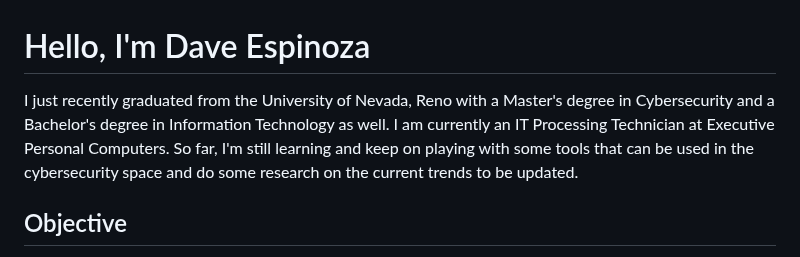
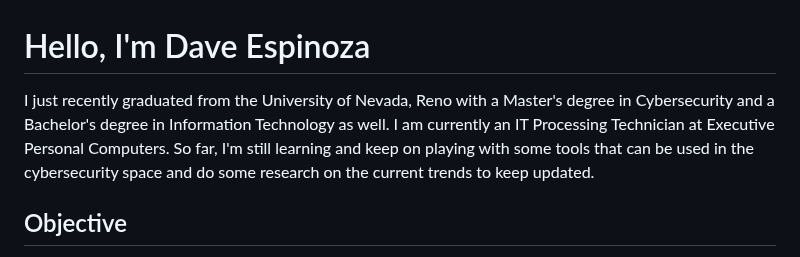
Before and after one commit to espinozadave/espinozadave, a Markdown page: README.md, the part around the change. GitHub-like rendering.

```diff
--- a/README.md
+++ b/README.md
@@ -1,6 +1,6 @@
 # Hello, I'm Dave Espinoza
 
-I just recently graduated from the University of Nevada, Reno with a Master's degree in Cybersecurity and a Bachelor's degree in Information Technology as well. I am currently an IT Processing Technician at Executive Personal Computers. So far, I'm still learning and keep on playing with some tools that can be used in the cybersecurity space and do some research on the current trends to be updated.
+I just recently graduated from the University of Nevada, Reno with a Master's degree in Cybersecurity and a Bachelor's degree in Information Technology as well. I am currently an IT Processing Technician at Executive Personal Computers. So far, I'm still learning and keep on playing with some tools that can be used in the cybersecurity space and do some research on the current trends to keep updated.
 
 
 ## Objective
```
